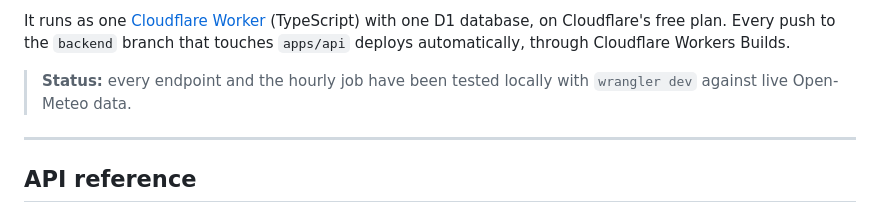
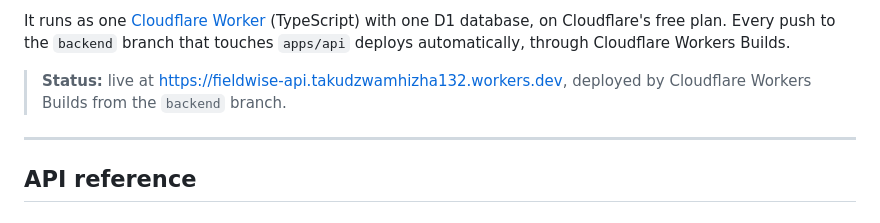
Before and after one commit to TakudzwaT/fieldWise, a Markdown page: apps/api/README.md, the part around the change. Drawn GitHub-style.

Commit message:
Note in the API README that it is live and deployed by Workers Builds
Co-Authored-By: Claude Opus 5.5 <noreply@anthropic.com>

```diff
--- a/apps/api/README.md
+++ b/apps/api/README.md
@@ -15,8 +15,8 @@ It runs as one [Cloudflare Worker](https://developers.cloudflare.com/workers/)
 `backend` branch that touches `apps/api` deploys automatically, through
 Cloudflare Workers Builds.
 
-> **Status:** every endpoint and the hourly job have been tested locally with
-> `wrangler dev` against live Open-Meteo data.
+> **Status:** live at https://fieldwise-api.takudzwamhizha132.workers.dev,
+> deployed by Cloudflare Workers Builds from the `backend` branch.
 
 ---
 
```
